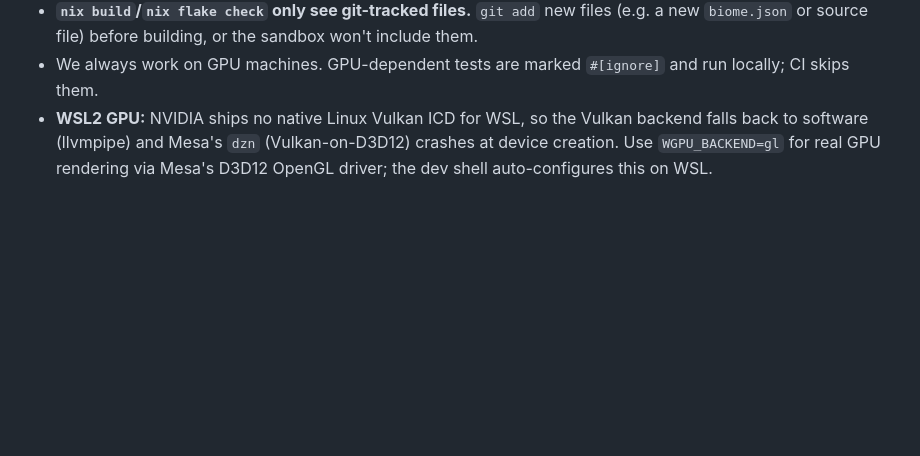
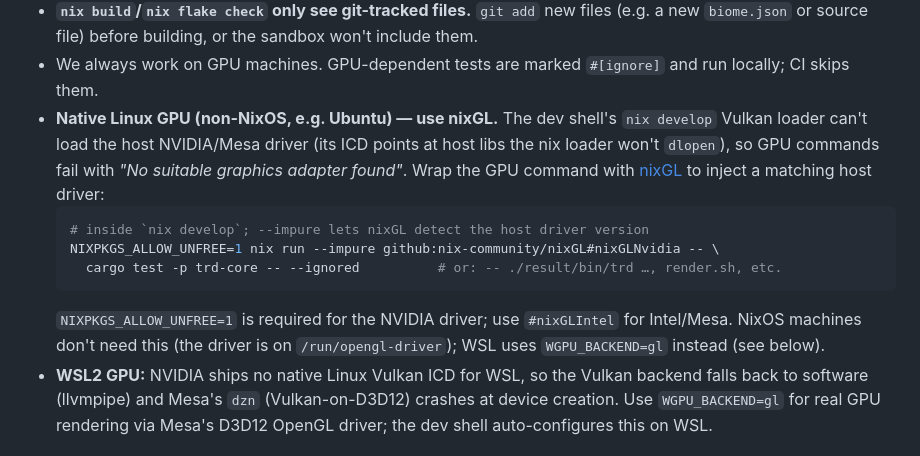
Before and after one commit to xiaoyxue/trd, a Markdown page: AGENTS.md, the part around the change. GitHub-like rendering; blank space fills up the shorter version.

````diff
--- a/AGENTS.md
+++ b/AGENTS.md
@@ -53,6 +53,20 @@ Guidance for agents working in this repository.
   won't include them.
 - We always work on GPU machines. GPU-dependent tests are marked `#[ignore]`
   and run locally; CI skips them.
+- **Native Linux GPU (non-NixOS, e.g. Ubuntu) — use nixGL.** The dev shell's
+  `nix develop` Vulkan loader can't load the host NVIDIA/Mesa driver (its ICD
+  points at host libs the nix loader won't `dlopen`), so GPU commands fail with
+  *"No suitable graphics adapter found"*. Wrap the GPU command with
+  [nixGL](https://github.com/nix-community/nixGL) to inject a matching host
+  driver:
+  ```sh
+  # inside `nix develop`; --impure lets nixGL detect the host driver version
+  NIXPKGS_ALLOW_UNFREE=1 nix run --impure github:nix-community/nixGL#nixGLNvidia -- \
+    cargo test -p trd-core -- --ignored          # or: -- ./result/bin/trd …, render.sh, etc.
+  ```
+  `NIXPKGS_ALLOW_UNFREE=1` is required for the NVIDIA driver; use `#nixGLIntel`
+  for Intel/Mesa. NixOS machines don't need this (the driver is on
+  `/run/opengl-driver`); WSL uses `WGPU_BACKEND=gl` instead (see below).
 - **WSL2 GPU:** NVIDIA ships no native Linux Vulkan ICD for WSL, so the Vulkan
   backend falls back to software (llvmpipe) and Mesa's `dzn` (Vulkan-on-D3D12)
   crashes at device creation. Use `WGPU_BACKEND=gl` for real GPU rendering via
````
Also changed, not shown: README.md (+19 -1 lines).
